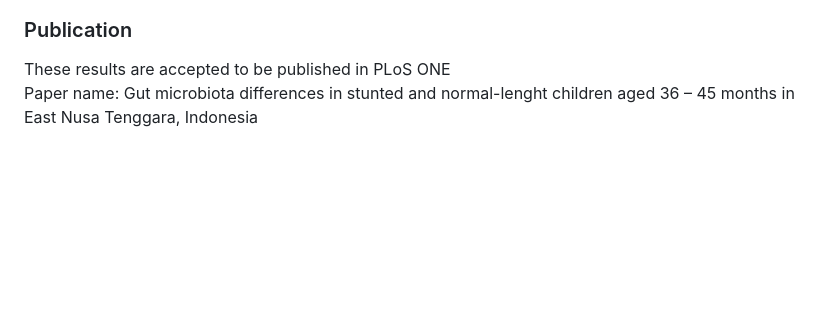
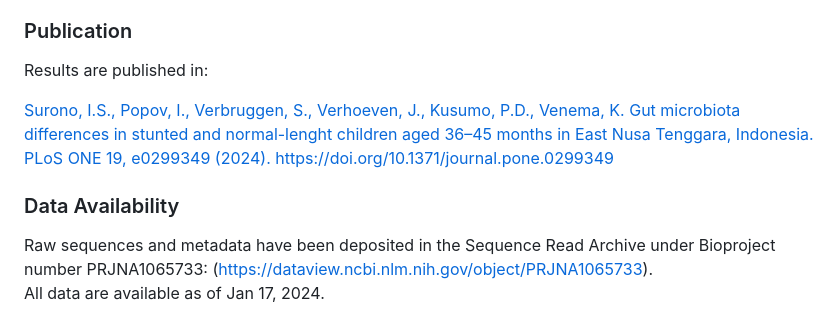
Before and after one commit to iliapopov17/PNMIM, a Markdown page: Metagenomic assay/README.md, the part around the change. Drawn GitHub-style; blank space fills up the shorter version.

```diff
--- a/Metagenomic assay/README.md
+++ b/Metagenomic assay/README.md
@@ -51,5 +51,11 @@ In this repository you can find:
 
 ### Publication
 
-These results are accepted to be published in PLoS ONE<br>
-Paper name: Gut microbiota differences in stunted and normal-lenght children aged 36 – 45 months in East Nusa Tenggara, Indonesia
+Results are published in:
+
+[Surono, I.S., Popov, I., Verbruggen, S., Verhoeven, J., Kusumo, P.D., Venema, K. Gut microbiota differences in stunted and normal-lenght children aged 36–45 months in East Nusa Tenggara, Indonesia. PLoS ONE 19, e0299349 (2024).](https://journals.plos.org/plosone/article?id=10.1371/journal.pone.0299349) https://doi.org/10.1371/journal.pone.0299349
+
+### Data Availability
+
+Raw sequences and metadata have been deposited in the Sequence Read Archive under Bioproject number PRJNA1065733: (https://dataview.ncbi.nlm.nih.gov/object/PRJNA1065733).<br>
+All data are available as of Jan 17, 2024.
```
